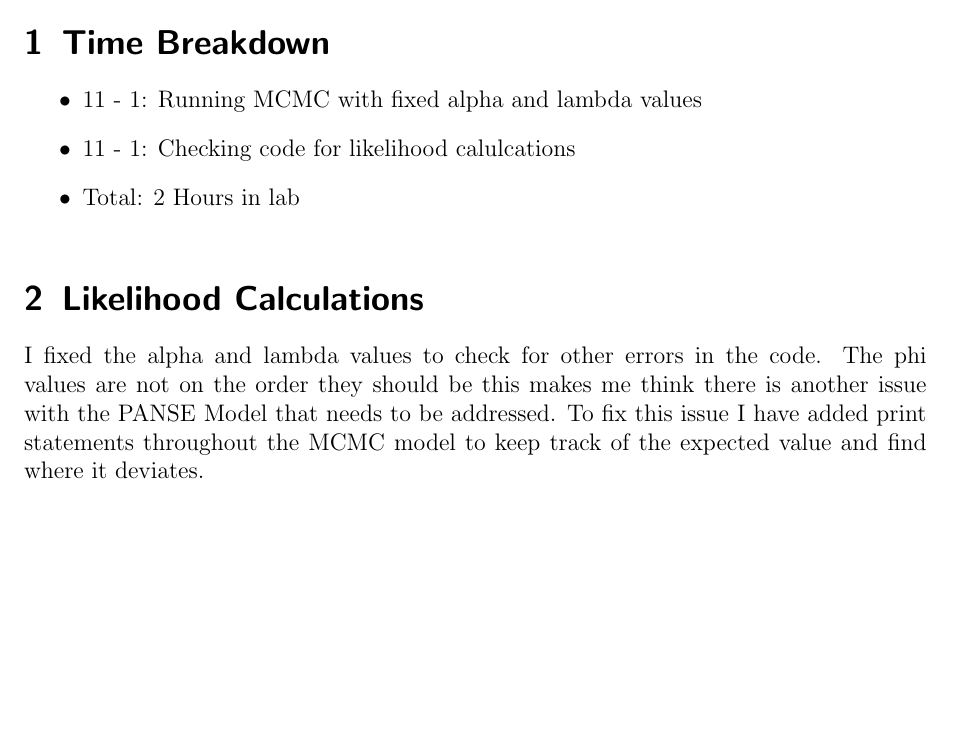
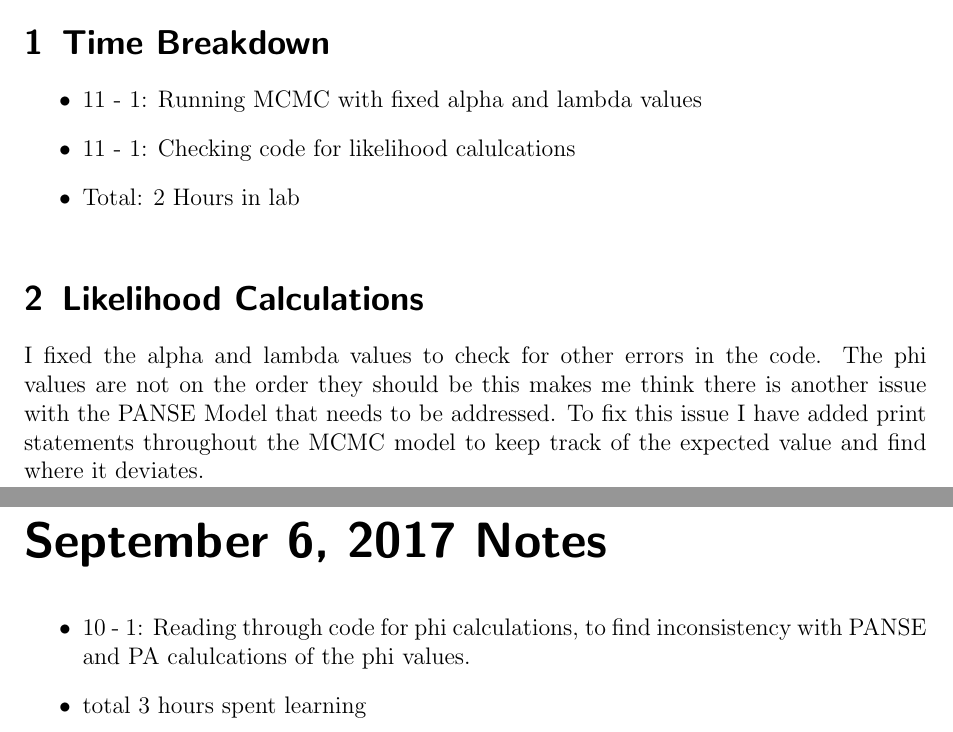
Before and after one commit to GilchristLab/labnotebooks, a LaTeX book (Denizhan.Pak/Notes/notes.tex): part of page 129 of 129 before the commit and two parts of pages 131 and 133 of 133 after it, the two joined at a grey line, cut so that both start at the same text, the shorter picture padded with empty space. Compiled offline with pdfLaTeX.

Commit message:
Notes for September 7, 2017

```diff
--- a/Denizhan.Pak/Notes/notes.tex
+++ b/Denizhan.Pak/Notes/notes.tex
@@ -878,4 +878,9 @@ To better understand the problem I will test with a small sample and print every
 I fixed the alpha and lambda values to check for other errors in the code.
 The phi values are not on the order they should be this makes me think there is another issue with the PANSE Model that needs to be addressed.
 To fix this issue I have added print statements throughout the MCMC model to keep track of the expected value and find where it deviates.
+\labday{September 6, 2017 Notes}
+\begin{itemize}
+    \item 10 - 1: Reading through code for phi calculations, to find inconsistency with PANSE and PA calulcations of the phi values.
+    \item total 3 hours spent learning
+\end{itemize}
 \end{document}
```
